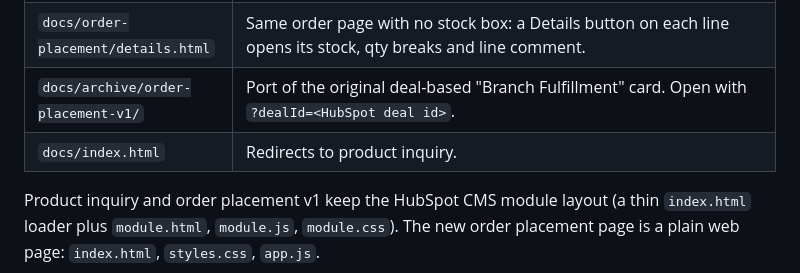
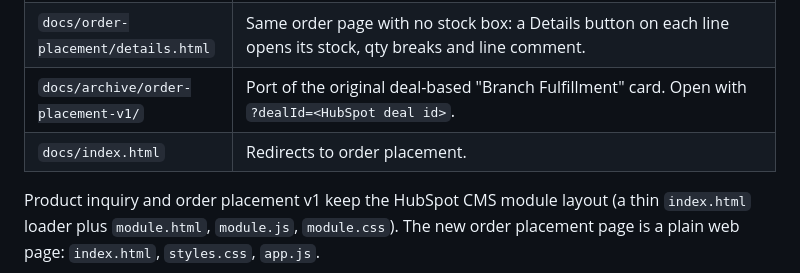
Before and after one commit to profitpad-inc/fairbank-sales, a Markdown page: README.md, the part around the change. GitHub-like rendering.

Commit message:
Docs: site root redirects to order-placement
Co-Authored-By: Claude Opus 5.5 <noreply@anthropic.com>

```diff
--- a/README.md
+++ b/README.md
@@ -11,7 +11,7 @@ Internal sales tools for Fairbank Equipment reps, served as a static site from G
 | `docs/order-placement/side.html` | Same order page with stock and qty breaks for every line in a box on the right, instead of in a strip under the focused line (the default `index.html` layout). |
 | `docs/order-placement/details.html` | Same order page with no stock box: a Details button on each line opens its stock, qty breaks and line comment. |
 | `docs/archive/order-placement-v1/` | Port of the original deal-based "Branch Fulfillment" card. Open with `?dealId=<HubSpot deal id>`. |
-| `docs/index.html` | Redirects to product inquiry. |
+| `docs/index.html` | Redirects to order placement. |
 
 Product inquiry and order placement v1 keep the HubSpot CMS module layout (a thin `index.html` loader plus `module.html`, `module.js`, `module.css`). The new order placement page is a plain web page: `index.html`, `styles.css`, `app.js`.
 
```
Also changed, not shown: HANDOFF.md (+1 -1 lines).
